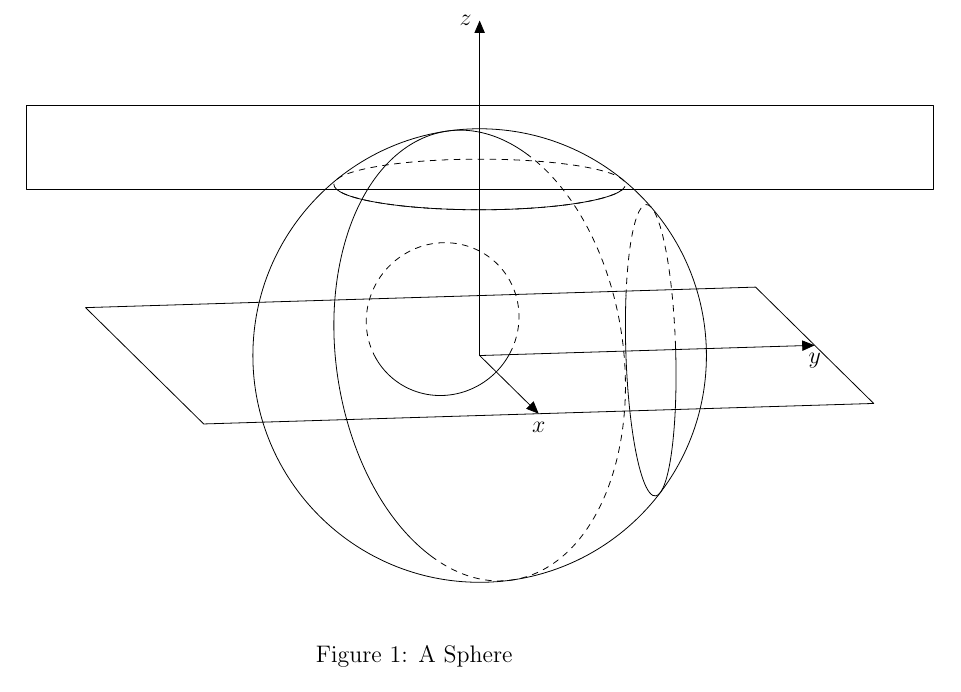
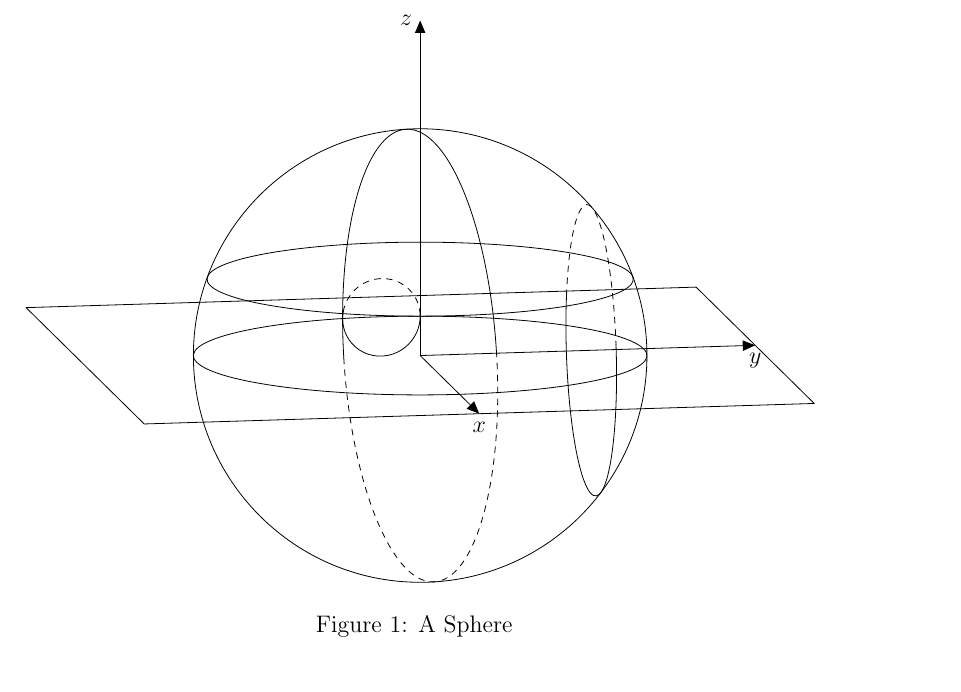
Before and after one commit to AAlperenB/sphere-tikz, a LaTeX document (sphere_fig_tikz2.tex): part of the page, cut so that both start at the same text. Compiled offline with pdfLaTeX.

Commit message:
Angles now can be set at the beginning w/o repeat

```diff
--- a/sphere_fig_tikz2.tex
+++ b/sphere_fig_tikz2.tex
@@ -1,83 +1,101 @@
 \documentclass[12pt]{article}
 \usepackage{tikz}
 	\usetikzlibrary{arrows}
-
-\newcommand\LongitudePlane[4][current plane]{%{#2} Elevation,  {#3} Azimuth, {#4} Longitude.
-	\tikzset{ #1/.style = {cm = { { sin(#3)*cos(#4) + cos(#3)*sin(#4)}, {-cos(#3)*sin(#2)*cos(#4) + sin(#3)*sin(#2)*sin(#4)}, 0, cos(#2), (0,0)} }}
-}
-
-\newcommand\LatitudePlane[5][current plane]{%{#2} Radius, {#3} Elevation,  {#4} Azimuth, {#5} Latitude.
-	\tikzset{ #1/.style = {cm = { sin(#4), -cos(#4)*sin(#3), cos(#4), sin(#4)*sin(#3), (0, {(#2)*cos(#3)*sin(#5)}) } }}
-}
-
-\newcommand\XLatitudePlane[5][current plane]{%{#2} Radius, {#3} Elevation,  {#4} Azimuth, {#5} Latitude.
-	\tikzset{ #1/.style = {cm = { cos(#4), {sin(#4)*sin(#3)}, 0, cos(#3), ({(#2)*sin(#4)*sin(#5)}, {-(#2)*cos(#4)*sin(#3)*sin(#5)}) } }}
-}
-
-\newcommand\YLatitudePlane[5][current plane]{%{#2} Radius, {#3} Elevation,  {#4} Azimuth, {#5} Latitude.
-	\tikzset{ #1/.style = {cm= { sin(#4), {-cos(#4)*sin(#3)}, 0, cos(#3), ({(#2)*cos(#4)*sin(#5)}, {(#2)*sin(#4)*sin(#3)*sin(#5)}) } }}
-}
-
-\newcommand\defcommonplanes[2]{% {#1} Elevation, {#2} Azimuth
-\tikzset{xyplane/.style={cm = { sin(#2), {-cos(#2)*sin(#1)}, cos(#2), {sin(#2)*sin(#1)}, (0, 0) } }}
-\tikzset{yzplane/.style={cm = { cos(#2), { sin(#2)*sin(#1)}, 0, cos(#2), (0,0) } }}
-\tikzset{xzplane/.style={cm = { sin(#2), {-cos(#2)*sin(#1)}, 0, cos(#2), (0,0) } }}
-}
-
-\newcommand\DrawLongitudeCircle[4][1]{
-  \LongitudePlane{#2}{#3}{#4}
-   % angle of "visibility"
-  \pgfmathsetmacro\angVis{atan(sin(#4)*cos(#2)/sin(#2))}
-  \draw[current plane] (\angVis: {#1}) arc (\angVis:\angVis+180: {#1});
-  \draw[current plane,dashed] (\angVis-180: {#1}) arc (\angVis-180:\angVis: {#1});
-}
-
-\newcommand\DrawXLatitudeCircle[4][1]{
-  \XLatitudePlane{#1}{#2}{#3}{#4}
-  \pgfmathsetmacro\sinVis{sin(#4)/cos(#4)*sin(#2)/cos(#2)}
-  % angle of "visibility"
-  \pgfmathsetmacro\angVis{asin(min(1,max(\sinVis,-1)))}
-  \draw[current plane] (\angVis:{(#1)*cos(#4)}) arc (\angVis:-\angVis-180:{(#1)*cos(#4)});
-  \draw[current plane,dashed] (180-\angVis:{(#1)*cos(#4)}) arc (180-\angVis:\angVis:{(#1)*cos(#4)});
-}
-
-\newcommand\DrawYLatitudeCircle[4][1]{
-  \YLatitudePlane{#1}{#2}{#3}{#4}
-  \pgfmathsetmacro\sinVis{sin(#4)/cos(#4)*sin(#2)/cos(#2)}
-  % angle of "visibility"
-  \pgfmathsetmacro\angVis{asin(min(1,max(\sinVis,-1)))}
-  \draw[current plane] (\angVis:{(#1)*cos(#4)}) arc (\angVis:-\angVis-180:{(#1)*cos(#4)});
-  \draw[current plane,dashed] (180-\angVis:{(#1)*cos(#4)}) arc (180-\angVis:\angVis:{(#1)*cos(#4)});
-}
-\newcommand\DrawLatitudeCircle[4][1]{
-	\LatitudePlane{#1}{#2}{0}{#4} % To make calulations easiear assume \angAz=0.
-    \begin{scope}[thin]
-	\clip[current plane] ({(#1)*tan(#2)*sin(#4)}, {-2*(#1)}) rectangle ({2*(#1)}, {2*(#1)});
-	\draw[current plane] (0,0) circle ({(#1)*cos(#4)});
-	\end{scope}
-	\begin{scope}[thin]
-	\draw[current plane] ({-2*(#1)},{-2*(#1)}) rectangle ({(#1)*tan(#2)*sin(#4)},{2*(#1)});
-	\draw[current plane, dashed] (0,0) circle ({(#1)*cos(#4)});
-	\end{scope}
-}
+%
+%%%% Initialize empty commands so that we can renew them using angle arguments only once
+%
+\newcommand*{\LongitudePlane}{}
+\newcommand*{\LatitudePlane}{}
+\newcommand*{\XLatitudePlane}{}
+\newcommand*{\YLatitudePlane}{}
+\newcommand*{\DrawLongitudeCircle}{}
+\newcommand*{\DrawLatitudeCircle}{}
+\newcommand*{\DrawXLatitudeCircle}{}
+\newcommand*{\DrawYLatitudeCircle}{}
+%
+%%%% Renew all commands usign Azimuth Angle and Elevation Angle
+%
+\newcommand*{\setAnglesAzEl}[2]{% #1: Azimuth, #2: Elevation
+%%%% Define the common planes
+	\tikzset{xyplane/.style={cm = { sin(#1), {-cos(#1)*sin(#2)}, cos(#1), {sin(#1)*sin(#2)}, (0, 0) } }}
+	\tikzset{yzplane/.style={cm = { cos(#1), { sin(#1)*sin(#2)}, 0, cos(#1), (0,0) } }}
+	\tikzset{xzplane/.style={cm = { sin(#1), {-cos(#1)*sin(#2)}, 0, cos(#1), (0,0) } }}
+%%%%
+	\renewcommand{\LongitudePlane}[2][current plane]{% ##1: current plane, ##2: Longitude
+		\tikzset{ ##1/.style = {cm = { { sin(#1)*cos(##2) + cos(#1)*sin(##2)}, {-cos(#1)*sin(#2)*cos(##2) + sin(#1)*sin(#2)*sin(##2)}, 0, cos(#2), (0,0)} }}%
+	}%
+%%%%
+	\renewcommand{\LatitudePlane}[3][current plane]{% ##1: current plane, ##2: Radius, ##3: Latitude
+		\tikzset{ ##1/.style = {cm = { sin(#1), -cos(#1)*sin(#2), cos(#1), sin(#1)*sin(#2), (0, {(##2)*cos(#2)*sin(##3)}) } }}%
+	}%
+%%%%
+	\renewcommand{\XLatitudePlane}[3][current plane]{% ##1: current plane, ##2: Radius, ##3: XLatitude
+		\tikzset{ ##1/.style = {cm = { cos(#1), {sin(#1)*sin(#2)}, 0, cos(#2), ({(##2)*sin(#1)*sin(##3)}, {-(##2)*cos(#1)*sin(#2)*sin(##3)}) } }}%
+	}%
+	\renewcommand{\YLatitudePlane}[3][current plane]{% ##1: current plane, ##2: Radius, ##3: YLatitudePlane
+		%\tikzset{ #1/.style = {cm= { sin(#4), {-cos(#4)*sin(#3)}, 0, cos(#3), ({(#2)*cos(#4)*sin(#5)}, {(#2)*sin(#4)*sin(#3)*sin(#5)}) } }}
+		%{#2} Radius, {#3} Elevation,  {#4} Azimuth, {#5} Latitude.
+		\tikzset{ ##1/.style = {cm= { sin(#1), {-cos(#1)*sin(#2)}, 0, cos(#2), ({(##2)*cos(#1)*sin(##3)}, {(##2)*sin(#1)*sin(#2)*sin(##3)}) } }}%
+	}%
+%%%%
+	\renewcommand{\DrawLongitudeCircle}[2][1]{% ##1: Radius, ##2: Longitude
+		\LongitudePlane{##2}
+		% angle of "visibility"
+		% \pgfmathsetmacro\angVis{atan(sin(#4)*cos(#2)/sin(#2))}
+		\def\angVis{10} %TEST LINE, CALCULATE LATER
+		\draw[current plane] (\angVis: {##1}) arc (\angVis:\angVis+180: {##1});
+		\draw[current plane,dashed] (\angVis-180: {##1}) arc (\angVis-180:\angVis: {##1});
+	}%
+%%%%
+	\renewcommand{\DrawLatitudeCircle}[2][1]{% ##1: Radius, ##2 Latitude
+		\LatitudePlane{##1}{##2}
+   	\begin{scope}[thin]
+			%\clip[current plane] ({(#1)*tan(#2)*sin(#4)}, {-2*(#1)}) rectangle ({2*(#1)}, {2*(#1)});
+			\draw[current plane] (0,0) circle ({(##1)*cos(##2)});
+		\end{scope}
+		%\begin{scope}[thin]
+			%\draw[current plane] ({-2*(#1)},{-2*(#1)}) rectangle ({(#1)*tan(#2)*sin(#4)},{2*(#1)});
+			%\draw[current plane, dashed] (0,0) circle ({(#1)*cos(#4)});
+		%\end{scope}
+	}%
+%%%%
+	\renewcommand{\DrawXLatitudeCircle}[2][1]{% ##1: Radius, ##2: XLatitude
+		\XLatitudePlane{##1}{##2}
+		% \pgfmathsetmacro\angVis{atan(sin(#4)*cos(#2)/sin(#2))}
+		\def\angVis{10} %TEST LINE, CALCULATE LATER
+		\draw[current plane] (\angVis:{(##1)*cos(##2)}) arc (\angVis:-\angVis-180:{(##1)*cos(##2)});
+		\draw[current plane,dashed] (180-\angVis:{(##1)*cos(##2)}) arc (180-\angVis:\angVis:{(##1)*cos(##2)});
+	}%
+	\renewcommand{\DrawYLatitudeCircle}[2][1]{% ##1: Radius, ##2: YLatitude
+	  \YLatitudePlane{##1}{##2}
+	  \pgfmathsetmacro\sinVis{sin(##2)/cos(##2)*sin(#2)/cos(#2)}
+	  % angle of "visibility"
+	  \pgfmathsetmacro\angVis{asin(min(1,max(\sinVis,-1)))}
+	  \draw[current plane] (\angVis:{(##1)*cos(##2)}) arc (\angVis:-\angVis-180:{(##1)*cos(##2)});
+	  \draw[current plane,dashed] (180-\angVis:{(##1)*cos(##2)}) arc (180-\angVis:\angVis:{(##1)*cos(##2)});
+	}%
+}%
+%%%%
 %
 %
 % Begin Document
 %
 %
+%%%%
 \begin{document}
 \begin{figure}
 	\centering
 	\begin{tikzpicture}[line cap=round, line join=round,>=triangle 45]
-		\def\R{4} 									% Define radius
-		\def\angEl{10}								% Define elevation angle
-		\def\angAz{10}								% Define azimuth angle
-		\defcommonplanes{\angEl}{\angAz} 	% Define common planes
-		\draw (0,0) circle (\R);				% Use [ball color=white] to shade.\DrawLatitudeCircle[\R]{\angEl}{\angAz}{0}
-		\DrawLatitudeCircle[\R]{\angEl}{\angAz}{50}
-		\DrawLongitudeCircle[\R]{\angEl}{\angAz}{30}
-		\DrawYLatitudeCircle[\R]{\angEl}{\angAz}{50}
-		\DrawXLatitudeCircle[\R]{\angEl}{\angAz}{-70}
+		\def\R{4}								% Define radius
+		\def\angEl{10}							% Define elevation angle
+		\def\angAz{10}							% Define azimuth angle
+		\setAnglesAzEl{\angAz}{\angEl}	% Define common planes
+		\draw (0,0) circle (\R);			% Use [ball color=white] to shade.
+		\DrawLatitudeCircle[\R]{0}
+		\DrawLatitudeCircle[\R]{20}
+		\DrawLongitudeCircle[\R]{10}
+		\DrawXLatitudeCircle[\R]{-80}
+		\DrawYLatitudeCircle[\R]{50}
 		%
 		\draw[xyplane, ->] 		(0,0) -- node[below, at end] {$x$} (6,0);
 		\draw[xyplane, ->]		(0,0) -- node[below, at end] {$y$} (0,6);
```
